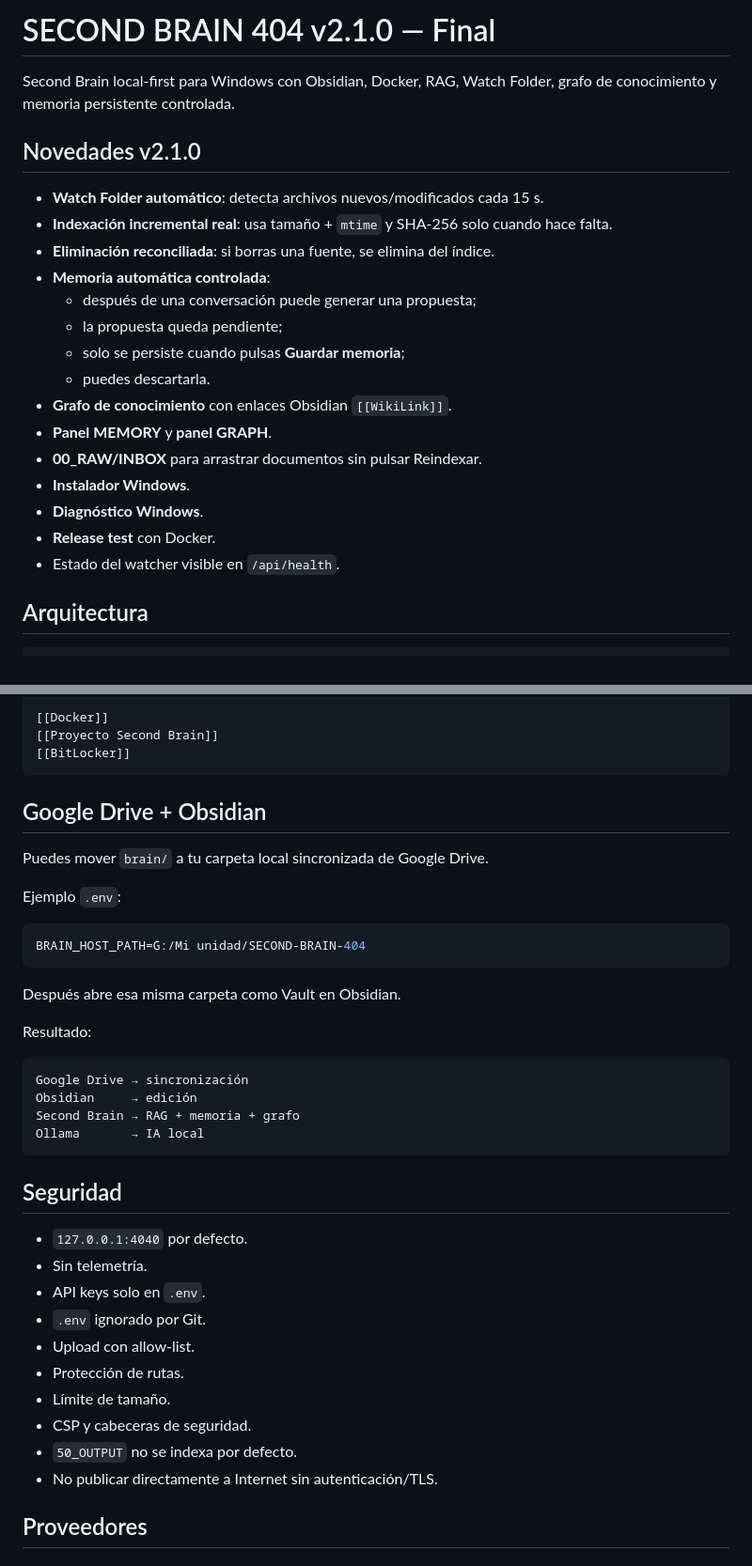
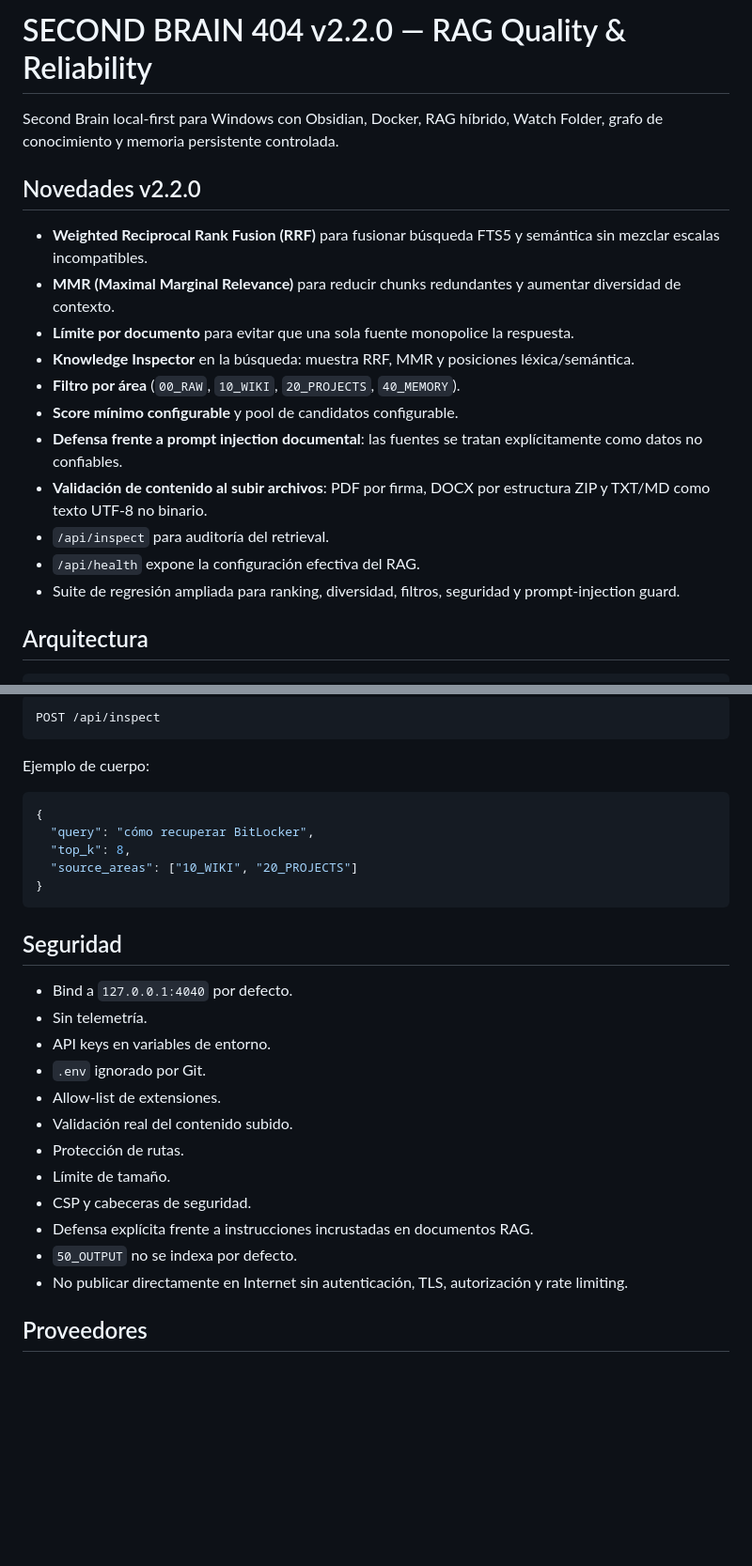
Before and after one commit to ivan7800/SECOND-BRAIN-404, a Markdown page: README.md, 2 parts joined by grey strips. Shown at 94% size. GitHub-like rendering; blank space fills up the shorter version.

````diff
--- a/README.md
+++ b/README.md
@@ -1,24 +1,20 @@
-# SECOND BRAIN 404 v2.1.0 — Final
+# SECOND BRAIN 404 v2.2.0 — RAG Quality & Reliability
 
-Second Brain local-first para Windows con Obsidian, Docker, RAG, Watch Folder, grafo de conocimiento y memoria persistente controlada.
+Second Brain local-first para Windows con Obsidian, Docker, RAG híbrido, Watch Folder, grafo de conocimiento y memoria persistente controlada.
 
-## Novedades v2.1.0
+## Novedades v2.2.0
 
-- **Watch Folder automático**: detecta archivos nuevos/modificados cada 15 s.
-- **Indexación incremental real**: usa tamaño + `mtime` y SHA-256 solo cuando hace falta.
-- **Eliminación reconciliada**: si borras una fuente, se elimina del índice.
-- **Memoria automática controlada**:
-  - después de una conversación puede generar una propuesta;
-  - la propuesta queda pendiente;
-  - solo se persiste cuando pulsas **Guardar memoria**;
-  - puedes descartarla.
-- **Grafo de conocimiento** con enlaces Obsidian `[[WikiLink]]`.
-- **Panel MEMORY** y **panel GRAPH**.
-- **00_RAW/INBOX** para arrastrar documentos sin pulsar Reindexar.
-- **Instalador Windows**.
-- **Diagnóstico Windows**.
-- **Release test** con Docker.
-- Estado del watcher visible en `/api/health`.
+- **Weighted Reciprocal Rank Fusion (RRF)** para fusionar búsqueda FTS5 y semántica sin mezclar escalas incompatibles.
+- **MMR (Maximal Marginal Relevance)** para reducir chunks redundantes y aumentar diversidad de contexto.
+- **Límite por documento** para evitar que una sola fuente monopolice la respuesta.
+- **Knowledge Inspector** en la búsqueda: muestra RRF, MMR y posiciones léxica/semántica.
+- **Filtro por área** (`00_RAW`, `10_WIKI`, `20_PROJECTS`, `40_MEMORY`).
+- **Score mínimo configurable** y pool de candidatos configurable.
+- **Defensa frente a prompt injection documental**: las fuentes se tratan explícitamente como datos no confiables.
+- **Validación de contenido al subir archivos**: PDF por firma, DOCX por estructura ZIP y TXT/MD como texto UTF-8 no binario.
+- `/api/inspect` para auditoría del retrieval.
+- `/api/health` expone la configuración efectiva del RAG.
+- Suite de regresión ampliada para ranking, diversidad, filtros, seguridad y prompt-injection guard.
 
 ## Arquitectura
 
@@ -163,43 +157,32 @@ y conecta notas mediante enlaces como:
 
-```md
-[[Docker]]
-[[Proyecto Second Brain]]
-[[BitLocker]]
+```text
+POST /api/inspect
 ```
 
-## Google Drive + Obsidian
+Ejemplo de cuerpo:
 
-Puedes mover `brain/` a tu carpeta local sincronizada de Google Drive.
-
-Ejemplo `.env`:
-
-```env
-BRAIN_HOST_PATH=G:/Mi unidad/SECOND-BRAIN-404
-```
-
-Después abre esa misma carpeta como Vault en Obsidian.
-
-Resultado:
-
-```text
-Google Drive → sincronización
-Obsidian     → edición
-Second Brain → RAG + memoria + grafo
-Ollama       → IA local
+```json
+{
+  "query": "cómo recuperar BitLocker",
+  "top_k": 8,
+  "source_areas": ["10_WIKI", "20_PROJECTS"]
+}
 ```
 
 ## Seguridad
 
-- `127.0.0.1:4040` por defecto.
+- Bind a `127.0.0.1:4040` por defecto.
 - Sin telemetría.
-- API keys solo en `.env`.
+- API keys en variables de entorno.
 - `.env` ignorado por Git.
-- Upload con allow-list.
+- Allow-list de extensiones.
+- Validación real del contenido subido.
 - Protección de rutas.
 - Límite de tamaño.
 - CSP y cabeceras de seguridad.
+- Defensa explícita frente a instrucciones incrustadas en documentos RAG.
 - `50_OUTPUT` no se indexa por defecto.
-- No publicar directamente a Internet sin autenticación/TLS.
+- No publicar directamente en Internet sin autenticación, TLS, autorización y rate limiting.
 
 ## Proveedores
 
````
Also changed, not shown: other parts of README.md (+84 -61 lines).
